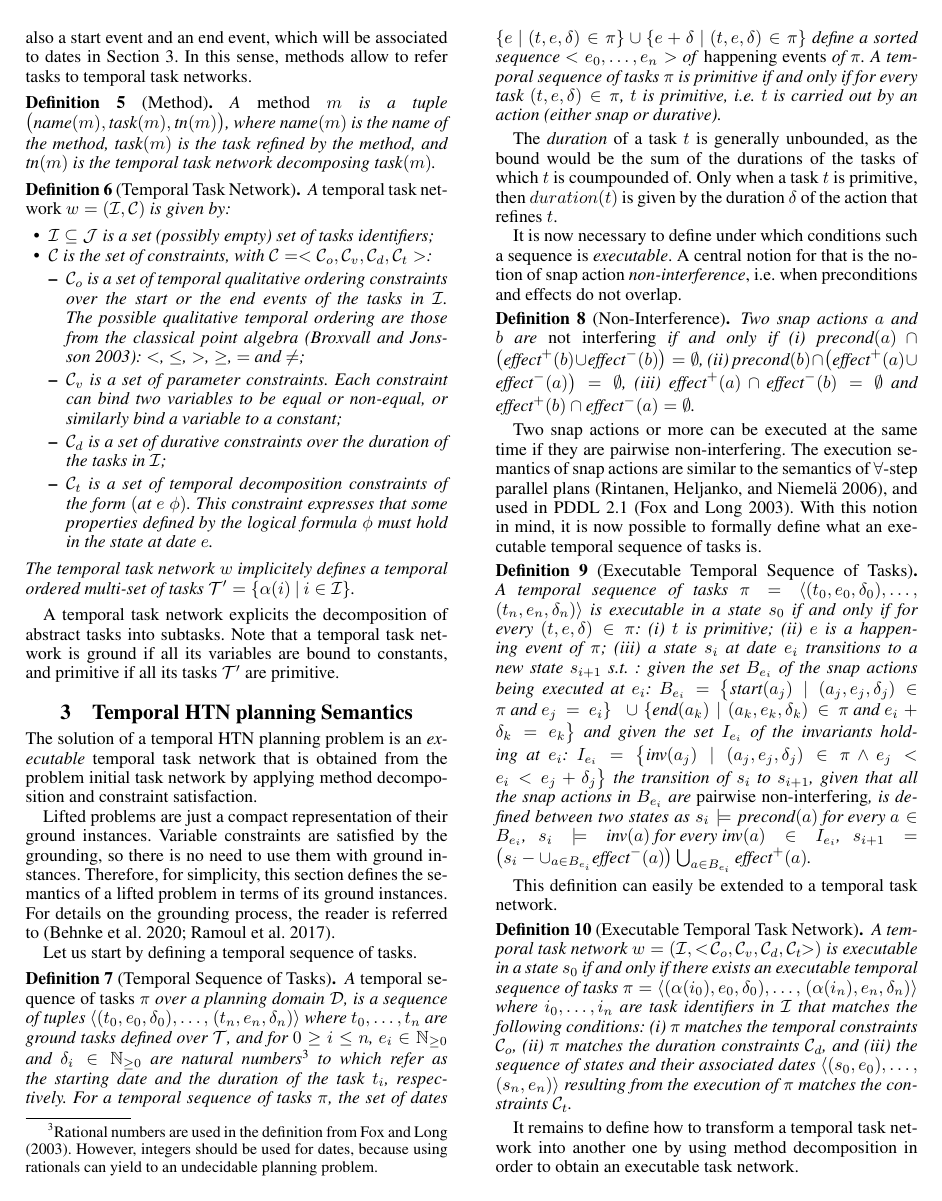
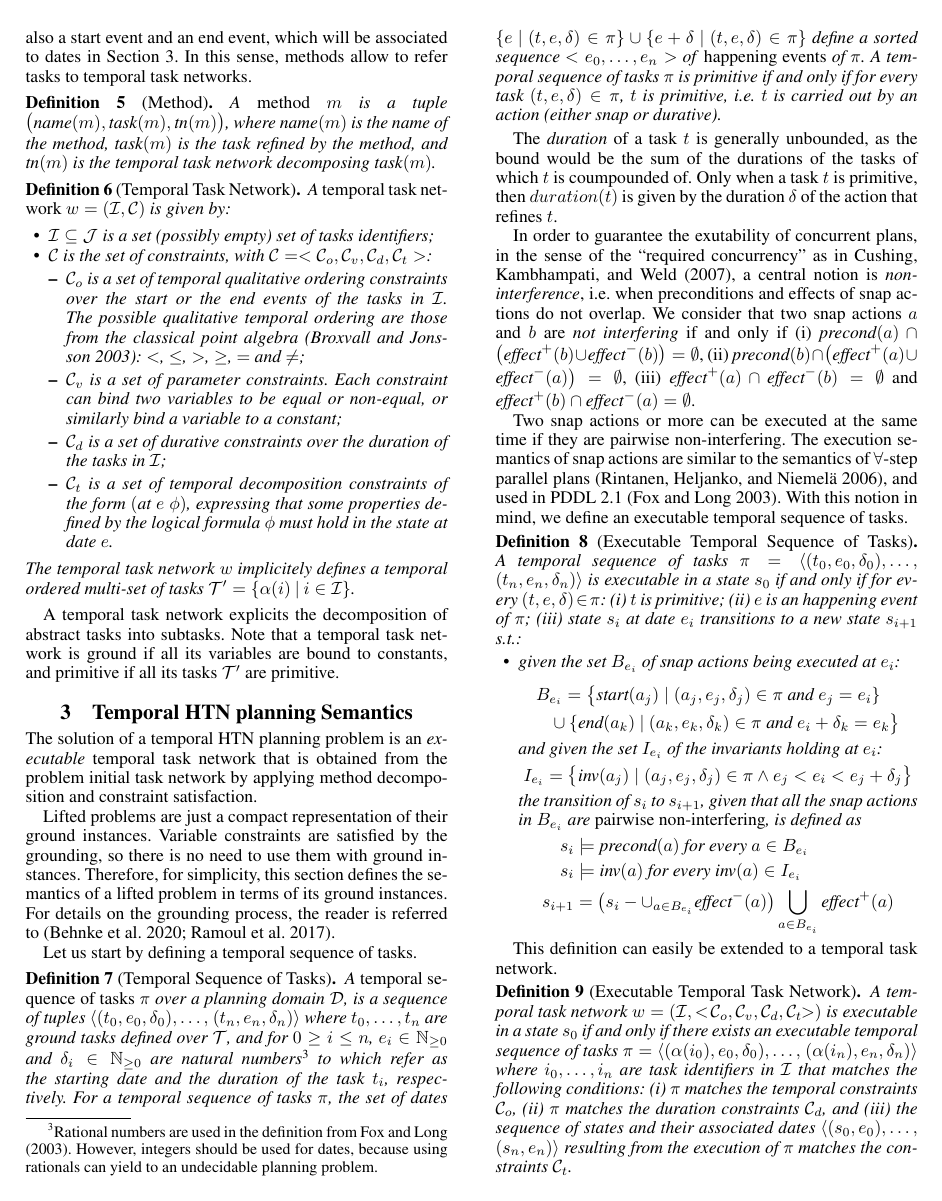
Before and after one commit to pellierd/HDDL2.1, a LaTeX paper (hddl2.1.tex): page 3 of 5. Compiled offline with pdfLaTeX.

Commit message:
citing Cushing concurrency

```diff
--- a/hddl2.1.tex
+++ b/hddl2.1.tex
@@ -317,7 +317,7 @@ A \emph{temporal task network} $w = ({\cal{I}}, {\cal{C}})$ is given by: % is a
 
       \item ${\cal{C}}_d$ is a set of durative constraints over the duration of the tasks in $\cal{I}$;
 
-      \item ${\cal{C}}_t$ is a set of temporal decomposition constraints of the form $(\at \ e \ \phi)$. This constraint expresses that some properties defined by the logical formula $\phi$ must hold in the state at date $e$.
+      \item ${\cal{C}}_t$ is a set of temporal decomposition constraints of the form $(\at \ e \ \phi)$, expressing that some properties defined by the logical formula $\phi$ must hold in the state at \mbox{date $e$.}
       \end{itemize}
 \end{itemize}
 The temporal task network $w$ implicitely defines a temporal ordered multi-set of tasks ${\cal{T}}' = \{ \alpha(i) \: | \: i \in {\cal{I}} \}$.
@@ -370,19 +370,44 @@ The \emph{duration} of a task $t$ is generally unbounded, as the bound would be
 
 
 % Definition de l'executabilité d'une sequences de tâches dans un état
-It is now necessary to define under which conditions such a sequence is {\it executable}. A central notion for that is the notion of snap action {\it non-interference}, i.e. when preconditions and effects do not overlap.
-\begin{definition}[Non-Interference]
-Two snap actions $a$ and $b$ are \emph{not interfering} if and only if (i) $\pre(a) \cap \bigl(\add(b) \cup \del(b)\bigr) = \emptyset$, (ii) $\pre(b) \cap \bigl(\add(a) \cup \del(a)\bigr) = \emptyset$, (iii) $\add(a) \cap \del(b) = \emptyset$ and  $\add(b) \cap \del(a) = \emptyset$.
-\end{definition}
-Two snap actions or more can be executed at the same time if they are pairwise non-interfering. The execution semantics of snap actions are similar to the semantics of $\forall$-step parallel plans \cite{rintanen06}, and used in PDDL~2.1 \cite{fox03}. With this notion in mind, it is now possible to formally define what an executable temporal sequence of tasks is.
+%It is now necessary to define under which conditions such a sequence is {\it executable}.
+In order to guarantee the exutability of concurrent plans, in the sense of the ``required concurrency'' as in \citet{cushing2007temporal}, a central notion is {\it non-interference}, i.e. when preconditions and effects of snap actions do not overlap.
+% \begin{definition}[Non-Interference]
+We consider that two snap actions $a$ and $b$ are \emph{not interfering} if and only if (i) $\pre(a) \cap \bigl(\add(b) \cup \del(b)\bigr) = \emptyset$, (ii) $\pre(b) \cap \bigl(\add(a) \cup \del(a)\bigr) = \emptyset$, (iii) $\add(a) \cap \del(b) = \emptyset$ and  $\add(b) \cap \del(a) = \emptyset$.
+%\end{definition}
+
+Two snap actions or more can be executed at the same time if they are pairwise non-interfering. The execution semantics of snap actions are similar to the semantics of $\forall$-step parallel plans \cite{rintanen06}, and used in PDDL~2.1 \cite{fox03}. With this notion in mind, we define an executable temporal sequence of tasks.
 
 \begin{definition}[Executable Temporal Sequence of Tasks]
-  A temporal sequence of tasks $\pi = \langle (t_0, e_0, \delta_0), \ldots,$ $(t_n, e_n, \delta_n) \rangle$ is executable in a state $s_0$ if and only if for every $(t, e, \delta) \in \pi$:
+  A temporal sequence of tasks $\pi = \langle (t_0, e_0, \delta_0), \ldots,$ $(t_n, e_n, \delta_n) \rangle$ is executable in a state $s_0$ if and only if for every $(t, e, \delta)\! \in \!\pi$:
   (i) $t$ is primitive;
-  (ii) $e$ is a happening event of $\pi$;
+  (ii) $e$ is an happening event of $\pi$;
   (iii) %given a tuple $(t_i, e_i, \delta_i) \in \pi$, with $0 \leq i \leq n$,
-  a state $s_i$ at date $e_i$ transitions to a new state $s_{i+1}$ s.t. : given the set  $B_{e_i}$ of the snap actions being executed at $e_i$: $B_{e_i} = \bigl\{ \tstart(a_j) \; | \;  (a_j, e_j, \delta_j) \in \pi \text{ and } e_j = e_i \} \; \cup  \{\tend(a_k) \ | \ (a_k, e_k, \delta_k) \in \pi \text{ and } e_i + \delta_k = e_k\bigr\}$ and given the set $I_{e_i}$ of the invariants holding at $e_i$:
-$I_{e_i} = \bigl\{ \tinv(a_j) \; | \; (a_j, e_j, \delta_j) \in \pi \wedge e_j < e_i < e_j + \delta_j\bigr\}$     the transition of $s_i$ to  $s_{i+1}$, given that all the snap actions in $B_{e_i}$ are \emph{pairwise non-interfering}, is defined between two states as $s_i \models \pre(a) \text{ for every } a \in B_{e_i}$, $s_i \models \tinv(a) \text{ for every }\tinv(a) \in I_{e_i}$, $s_{i+1} = \left(s_i - \cup_{a \in B_{e_i}} \del(a)\right) \bigcup_{a \in B_{e_i}} \add(a)$.
+  state $s_i$ at date $e_i$ transitions to a new state $s_{i+1}$ s.t.:
+\begin{itemize}
+  % \item $t_i$ is achieved by a ground action $a_i$; %% Useless
+  \item given the set $B_{e_i}$ of snap actions being executed at $e_i$:
+    \begin{multline*}
+      B_{e_i} = \bigl\{ \tstart(a_j) \; | \;  (a_j, e_j, \delta_j) \in \pi \text{ and } e_j = e_i \}\\
+      \; \cup  \{\tend(a_k) \ | \ (a_k, e_k, \delta_k) \in \pi \text{ and } e_i + \delta_k = e_k\bigr\}
+    \end{multline*}
+
+ and given the set $I_{e_i}$ of the invariants holding at $e_i$:
+    \begin{equation*}
+      I_{e_i} = \bigl\{ \tinv(a_j) \; | \; (a_j, e_j, \delta_j) \in \pi \wedge e_j < e_i < e_j + \delta_j\bigr\}
+    \end{equation*}
+
+    the transition of $s_i$ to  $s_{i+1}$, given that all the snap actions in $B_{e_i}$ are \emph{pairwise non-interfering}, is defined as   %transition function between two states
+      \begin{align*}
+       s_i& \models \pre(a) \text{ for every } a \in B_{e_i}\\
+       s_i& \models \tinv(a) \text{ for every }\tinv(a) \in I_{e_i}\\
+       s_{i+1}& = \left(s_i - \cup_{a \in B_{e_i}} \del(a)\right) \bigcup_{a \in B_{e_i}} \add(a)
+      \end{align*}
+\end{itemize}
+%
+%
+%  a state $s_i$ at date $e_i$ transitions to a new state $s_{i+1}$ s.t. : given the set  $B_{e_i}$ of the snap actions being executed at $e_i$: $B_{e_i} = \bigl\{ \tstart(a_j) \; | \;  (a_j, e_j, \delta_j) \in \pi \text{ and } e_j = e_i \} \; \cup  \{\tend(a_k) \ | \ (a_k, e_k, \delta_k) \in \pi \text{ and } e_i + \delta_k = e_k\bigr\}$ and given the set $I_{e_i}$ of the invariants holding at $e_i$:
+% $I_{e_i} = \bigl\{ \tinv(a_j) \; | \; (a_j, e_j, \delta_j) \in \pi \wedge e_j < e_i < e_j + \delta_j\bigr\}$     the transition of $s_i$ to  $s_{i+1}$, given that all the snap actions in $B_{e_i}$ are \emph{pairwise non-interfering}, is defined between two states as $s_i \models \pre(a) \text{ for every } a \in B_{e_i}$, $s_i \models \tinv(a) \text{ for every }\tinv(a) \in I_{e_i}$, $s_{i+1} = \left(s_i - \cup_{a \in B_{e_i}} \del(a)\right) \bigcup_{a \in B_{e_i}} \add(a)$.
 \end{definition}
 %% Manque l'exécution par rapport au temps. The execution of a temporal sequence of tasks results in a sequence of states <s_i, e_i>
 
@@ -392,7 +417,8 @@ $I_{e_i} = \bigl\{ \tinv(a_j) \; | \; (a_j, e_j, \delta_j) \in \pi \wedge e_j <
   \begin{definition}[Executable Temporal Task Network] A temporal task network $w = ({\cal{I}}, <\!{\cal{C}}_o, {\cal{C}}_v, {\cal{C}}_d, {\cal{C}}_t\!\!>)$ is executable in a state $s_0$ if and only if there exists an executable temporal sequence of tasks $\pi = \langle (\alpha(i_0), e_0, \delta_0), \ldots,$ $(\alpha(i_n), e_n, \delta_n)\rangle$  where $i_0, \ldots, i_n$ are task identifiers in $\cal{I}$ that matches the following conditions: (i) $\pi$ matches the temporal constraints ${\cal{C}}_o$, (ii) $\pi$ matches the duration constraints ${\cal{C}}_d$, and (iii) the sequence of states and their associated dates $\langle (s_0, e_0), \ldots,$ $(s_n, e_n) \rangle$ resulting from the execution of $\pi$ matches the constraints ${\cal{C}}_t$.
   \end{definition}
 
-  It remains to define how to transform a temporal task network into another one by using method decomposition in order to obtain an executable task network.
+  It remains to define how to transform a temporal task network into another one by using method decomposition in order to obtain an executable task network,
+  and what represents a temporal task network solution.
 %
 %  First, a method $m = \bigl(\name(m), \task(m), tn(m)\bigr)$
 %  refines a task $t = \task(m)$ in a subtasks multi-set  $\{\alpha(i)   \, | \, i \in {\cal{I}}^m \}$ with
```
Also changed, not shown: ref.bib (+7 -0 lines), hddl2.1.tex (10 more changed lines).
